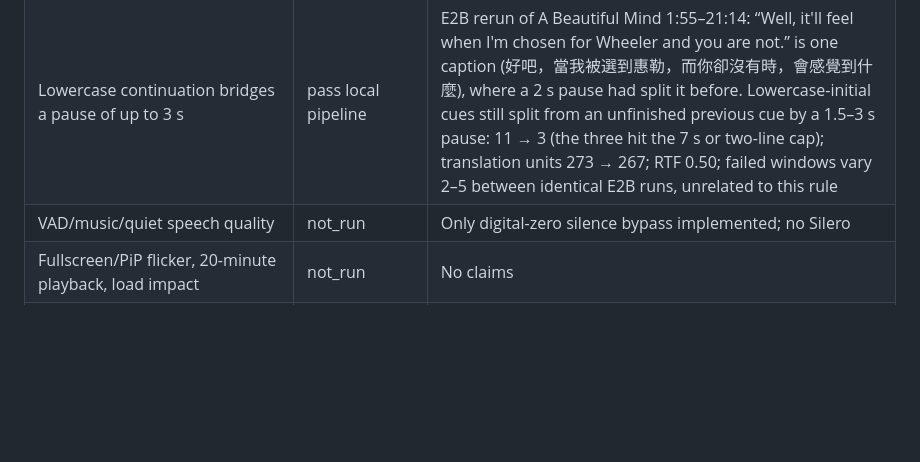
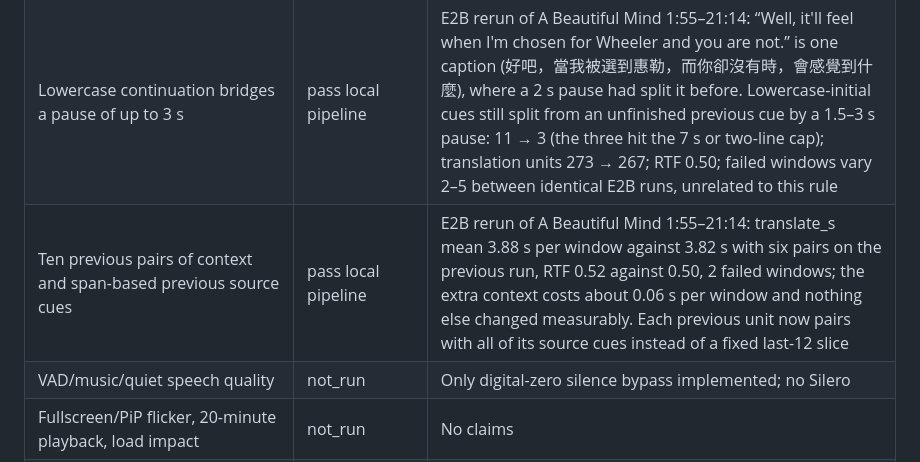
Before and after one commit to savourylie/iina-cue, a Markdown page: docs/acceptance.md, the part around the change. Rendered like a GitHub page; blank space fills up the shorter version.

Commit message:
docs(acceptance): context size evidence
Co-Authored-By: Claude Fable 5.1 <noreply@anthropic.com>

```diff
--- a/docs/acceptance.md
+++ b/docs/acceptance.md
@@ -42,6 +42,7 @@ Scope: local uncommitted 0.1.0 developer preview. A pass applies only to the nam
 | Seam phantom words dropped | pass local pipeline | Four earlier runs showed 7 first-of-window cues of 40–80 ms sitting 0–40 ms from the window seam (“I'm” 7.8 s before “Smith needs revision”, “year.”, “だ。”, “ね。”): tokens the aligner squeezed onto the seam after fresh ASR over the left context. With `core.drop_seam_phantom` (first owned unit, chains of up to three tiny units, never the last one) the E2B rerun of A Beautiful Mind 1:55–21:14 has 0 such cues in 294 captions and “Adam Smith needs revision” is one caption; 8 tiny cues remain mid-window (“Hmm?”, “Huh?”, “I'll”), which are real interjections or unplaceable single tokens and are out of this rule's scope. No timestamp changed |
 | Glossary ledger quality: built-in Taiwan name table, lowercase filter, phrase decomposition, exact built-in matching, seen-twice rule | pass local pipeline | Five E2B reruns of A Beautiful Mind 1:55–21:14 through `scripts/eval-session.py`, each with the film's learned names cleared. Before: the ledger held Seriously, Professor, English, ICY, Roommate and locked 威爾 for Wheeler and 約翰 for Nash. After: the ledger is Carnegie, Bender, Saw, Nash, Einstein; every recurring name renders one way (John 約翰 16/16 from the built-in table, Nash 納什 7/7, Bender 4/4, Hanson 漢森 4/4, Wheeler 惠勒 2/2 including “Wheeler Lab”, Martin, Charles, Carnegie), and one-off ASR junk (Punch, Scale, Handstand, Prodigal Roommate) is skipped as mentioned once. Two defects found and fixed on the way: fuzzy matching against the 656-entry table had mapped Bender to Becker and injected 貝克 (built-in names now match exactly), and whole phrases such as “Wheeler Lab” were learned with their own renderings (a phrase with an established part now asks only for its unknown tokens). The worker and supervisor now report reported/rejected/skipped names; one window per run hit the names-request fallback with no session error. RTF 0.45–0.48, 2–4 failed windows per run, no timestamp changed |
 | Lowercase continuation bridges a pause of up to 3 s | pass local pipeline | E2B rerun of A Beautiful Mind 1:55–21:14: “Well, it'll feel when I'm chosen for Wheeler and you are not.” is one caption (好吧，當我被選到惠勒，而你卻沒有時，會感覺到什麼), where a 2 s pause had split it before. Lowercase-initial cues still split from an unfinished previous cue by a 1.5–3 s pause: 11 → 3 (the three hit the 7 s or two-line cap); translation units 273 → 267; RTF 0.50; failed windows vary 2–5 between identical E2B runs, unrelated to this rule |
+| Ten previous pairs of context and span-based previous source cues | pass local pipeline | E2B rerun of A Beautiful Mind 1:55–21:14: translate_s mean 3.88 s per window against 3.82 s with six pairs on the previous run, RTF 0.52 against 0.50, 2 failed windows; the extra context costs about 0.06 s per window and nothing else changed measurably. Each previous unit now pairs with all of its source cues instead of a fixed last-12 slice |
 | VAD/music/quiet speech quality | not_run | Only digital-zero silence bypass implemented; no Silero |
 | Fullscreen/PiP flicker, 20-minute playback, load impact | not_run | No claims |
 | ≤10 s warm first installed subtitles | not accepted | First synthetic pipeline batch 2.41 s warm excludes native ack |
```
